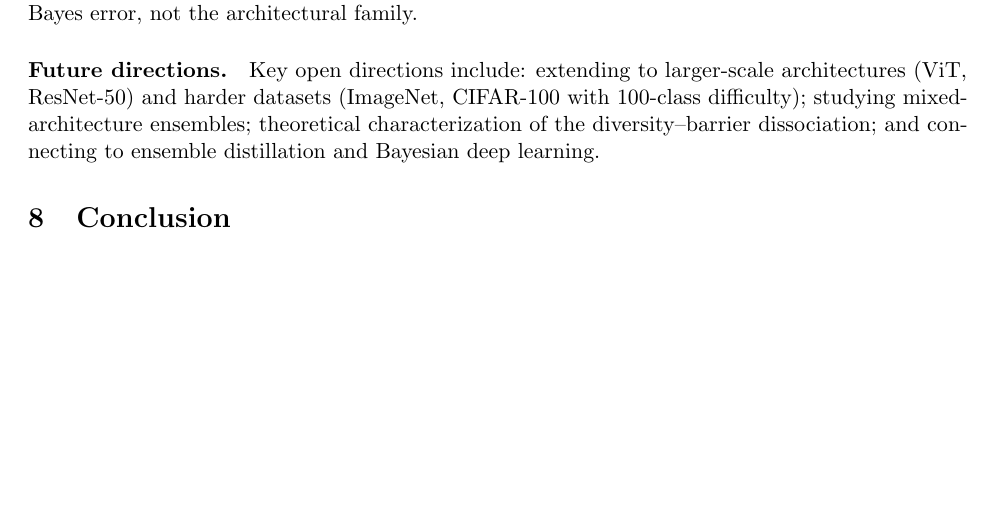
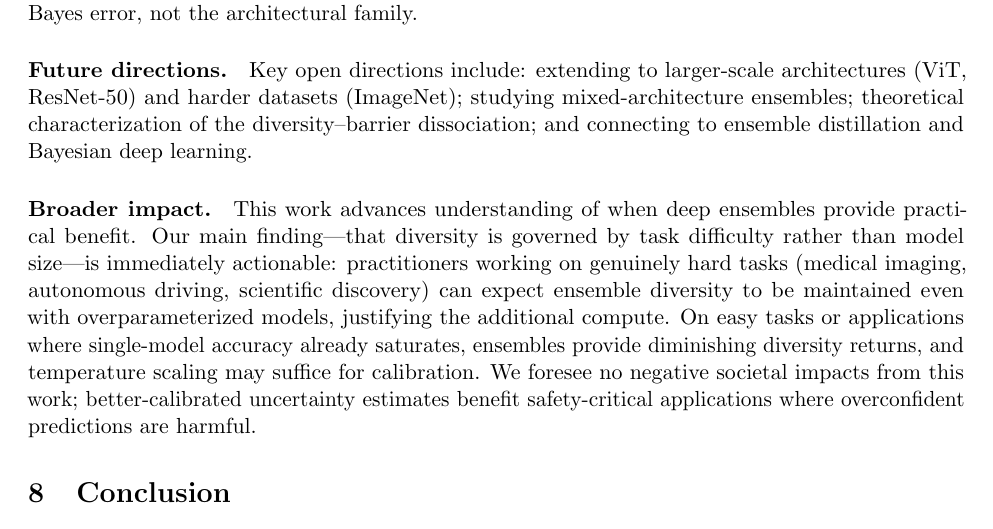
Before and after one commit to mbottoni/scaling-ensembles, a LaTeX paper (reports/scaling_ensembles_report.tex): part of page 14 of 27, cut so that both start at the same text, the shorter picture padded with empty space. Compiled offline with pdfLaTeX.

Commit message:
Add broader impact statement and update future directions
Removes CIFAR-100 from future directions (now in progress) and adds a
broader impact statement: ensembles are practically justified on genuinely
hard tasks (medical imaging, autonomous driving), while temperature scaling
may suffice on easy tasks. No negative societal impacts foreseen.

```diff
--- a/reports/scaling_ensembles_report.tex
+++ b/reports/scaling_ensembles_report.tex
@@ -1040,10 +1040,23 @@ to the task's Bayes error, not the architectural family.
 
 \paragraph{Future directions.}
 Key open directions include: extending to larger-scale architectures
-(ViT, ResNet-50) and harder datasets (ImageNet, CIFAR-100 with 100-class
-difficulty); studying mixed-architecture ensembles; theoretical
-characterization of the diversity--barrier dissociation; and connecting
-to ensemble distillation and Bayesian deep learning.
+(ViT, ResNet-50) and harder datasets (ImageNet); studying mixed-architecture
+ensembles; theoretical characterization of the diversity--barrier
+dissociation; and connecting to ensemble distillation and Bayesian deep
+learning.
+
+\paragraph{Broader impact.}
+This work advances understanding of when deep ensembles provide practical
+benefit.  Our main finding---that diversity is governed by task difficulty
+rather than model size---is immediately actionable: practitioners working
+on genuinely hard tasks (medical imaging, autonomous driving, scientific
+discovery) can expect ensemble diversity to be maintained even with
+overparameterized models, justifying the additional compute.  On easy tasks
+or applications where single-model accuracy already saturates, ensembles
+provide diminishing diversity returns, and temperature scaling may suffice
+for calibration.  We foresee no negative societal impacts from this work;
+better-calibrated uncertainty estimates benefit safety-critical applications
+where overconfident predictions are harmful.
 
 %─────────────────────────────────────────────────────────────────────────────
 \section{Conclusion}
```
